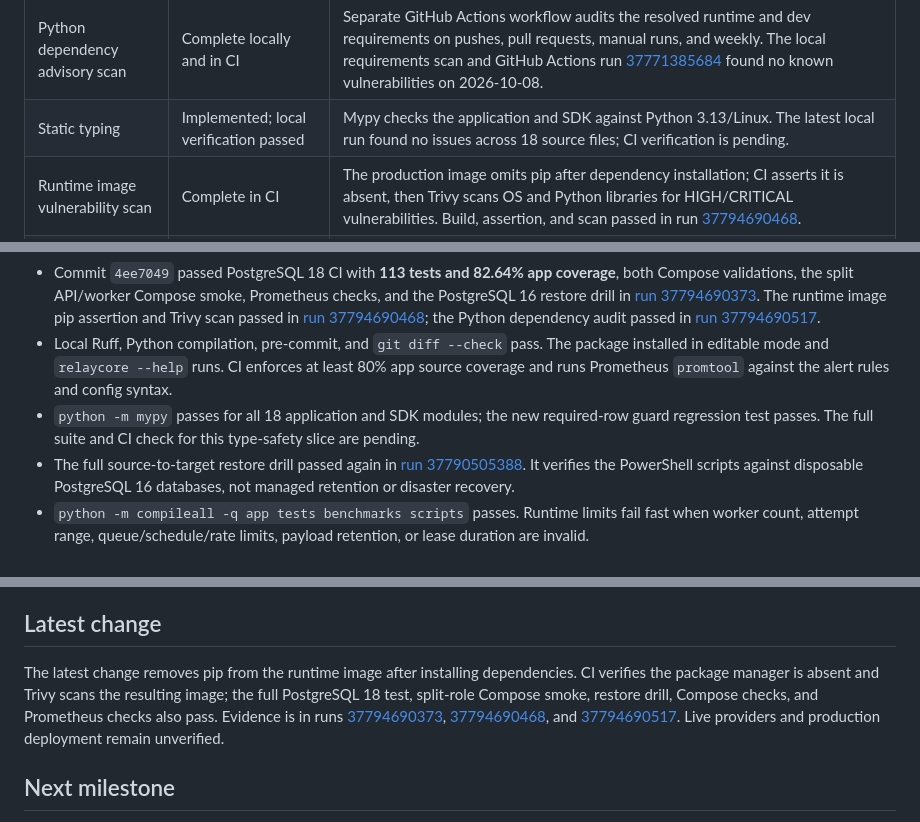
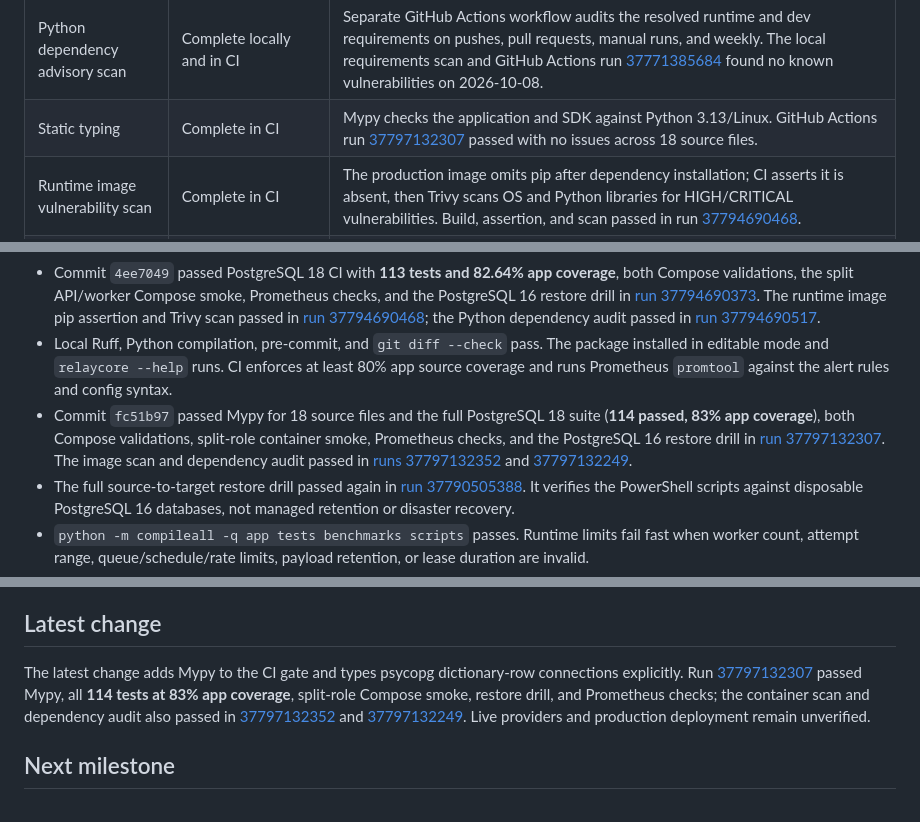
Before and after one commit to Jithendra-coder/RelayCore, a Markdown page: PROJECT_STATUS.md, 3 parts joined by grey strips. Drawn GitHub-style.

Commit message:
docs: record type-check verification

```diff
--- a/PROJECT_STATUS.md
+++ b/PROJECT_STATUS.md
@@ -33,7 +33,7 @@ Identity, workspace authorization, signed durable webhook intake, encrypted work
 | Durable interval schedules | Complete locally; operations/UI limited | PostgreSQL stores schedule state; concurrent coordinator polls use `SKIP LOCKED`; queue pressure preserves a due occurrence; pause/resume/cancel are tenant-scoped; runs pin the current immutable version. Integration tests cover idempotency, lifecycle, concurrent dispatch, queue-full retention, version changes, event-dependent pauses, and schema upgrades. Cron/timezones and dashboard controls are absent. |
 | Webhook payload retention | Complete locally; metadata expiry remains open | Coordinator clears raw bodies and parsed JSON after the configured retention period, protects nonterminal runs, retains dedupe/history metadata, and rejects DLQ replay after a referenced body expires. PostgreSQL integration coverage verifies expiry, duplicate delivery, and replay behavior. |
 | Python dependency advisory scan | Complete locally and in CI | Separate GitHub Actions workflow audits the resolved runtime and dev requirements on pushes, pull requests, manual runs, and weekly. The local requirements scan and GitHub Actions run [37771385684](https://github.com/Jithendra-coder/RelayCore/actions/runs/37771385684) found no known vulnerabilities on 2026-10-08. |
-| Static typing | Implemented; local verification passed | Mypy checks the application and SDK against Python 3.13/Linux. The latest local run found no issues across 18 source files; CI verification is pending. |
+| Static typing | Complete in CI | Mypy checks the application and SDK against Python 3.13/Linux. GitHub Actions run [37797132307](https://github.com/Jithendra-coder/RelayCore/actions/runs/37797132307) passed with no issues across 18 source files. |
 | Runtime image vulnerability scan | Complete in CI | The production image omits pip after dependency installation; CI asserts it is absent, then Trivy scans OS and Python libraries for HIGH/CRITICAL vulnerabilities. Build, assertion, and scan passed in run [37794690468](https://github.com/Jithendra-coder/RelayCore/actions/runs/37794690468). |
 | Live providers and production deployment | Incomplete | OIDC, GitHub, Slack, cloud deployment, hosted package release, metadata retention policy, and deployed telemetry still need external configuration or product decisions; see `LIMITATIONS.md`. |
 
@@ -43,7 +43,7 @@ Identity, workspace authorization, signed durable webhook intake, encrypted work
 - The most recent local application suite before the container-only hardening change passed **113 tests** with **81.84% app source coverage** against a disposable PostgreSQL 17.9 database. This machine has no listener on the configured disposable test port or Docker daemon, so the container change was verified in CI.
 - Commit `4ee7049` passed PostgreSQL 18 CI with **113 tests and 82.64% app coverage**, both Compose validations, the split API/worker Compose smoke, Prometheus checks, and the PostgreSQL 16 restore drill in [run 37794690373](https://github.com/Jithendra-coder/RelayCore/actions/runs/37794690373). The runtime image pip assertion and Trivy scan passed in [run 37794690468](https://github.com/Jithendra-coder/RelayCore/actions/runs/37794690468); the Python dependency audit passed in [run 37794690517](https://github.com/Jithendra-coder/RelayCore/actions/runs/37794690517).
 - Local Ruff, Python compilation, pre-commit, and `git diff --check` pass. The package installed in editable mode and `relaycore --help` runs. CI enforces at least 80% app source coverage and runs Prometheus `promtool` against the alert rules and config syntax.
-- `python -m mypy` passes for all 18 application and SDK modules; the new required-row guard regression test passes. The full suite and CI check for this type-safety slice are pending.
+- Commit `fc51b97` passed Mypy for 18 source files and the full PostgreSQL 18 suite (**114 passed, 83% app coverage**), both Compose validations, split-role container smoke, Prometheus checks, and the PostgreSQL 16 restore drill in [run 37797132307](https://github.com/Jithendra-coder/RelayCore/actions/runs/37797132307). The image scan and dependency audit passed in [runs 37797132352](https://github.com/Jithendra-coder/RelayCore/actions/runs/37797132352) and [37797132249](https://github.com/Jithendra-coder/RelayCore/actions/runs/37797132249).
 - The full source-to-target restore drill passed again in [run 37790505388](https://github.com/Jithendra-coder/RelayCore/actions/runs/37790505388). It verifies the PowerShell scripts against disposable PostgreSQL 16 databases, not managed retention or disaster recovery.
 - `python -m compileall -q app tests benchmarks scripts` passes. Runtime limits fail fast when worker count, attempt range, queue/schedule/rate limits, payload retention, or lease duration are invalid.
 - Local live Demo Mode evidence: 10 duplicate deliveries -> 1 workflow -> 3 effects; a killed worker was replaced after lease expiry; DLQ replay completed. Queue depth ended at 0. The recorded P95 includes recovery delay.
@@ -65,7 +65,7 @@ Identity, workspace authorization, signed durable webhook intake, encrypted work
 
 ## Latest change
 
-The latest change removes pip from the runtime image after installing dependencies. CI verifies the package manager is absent and Trivy scans the resulting image; the full PostgreSQL 18 test, split-role Compose smoke, restore drill, Compose checks, and Prometheus checks also pass. Evidence is in runs [37794690373](https://github.com/Jithendra-coder/RelayCore/actions/runs/37794690373), [37794690468](https://github.com/Jithendra-coder/RelayCore/actions/runs/37794690468), and [37794690517](https://github.com/Jithendra-coder/RelayCore/actions/runs/37794690517). Live providers and production deployment remain unverified.
+The latest change adds Mypy to the CI gate and types psycopg dictionary-row connections explicitly. Run [37797132307](https://github.com/Jithendra-coder/RelayCore/actions/runs/37797132307) passed Mypy, all **114 tests at 83% app coverage**, split-role Compose smoke, restore drill, and Prometheus checks; the container scan and dependency audit also passed in [37797132352](https://github.com/Jithendra-coder/RelayCore/actions/runs/37797132352) and [37797132249](https://github.com/Jithendra-coder/RelayCore/actions/runs/37797132249). Live providers and production deployment remain unverified.
 
 ## Next milestone
 
```
Also changed, not shown: docs/evidence.md (+1 -1 lines).
